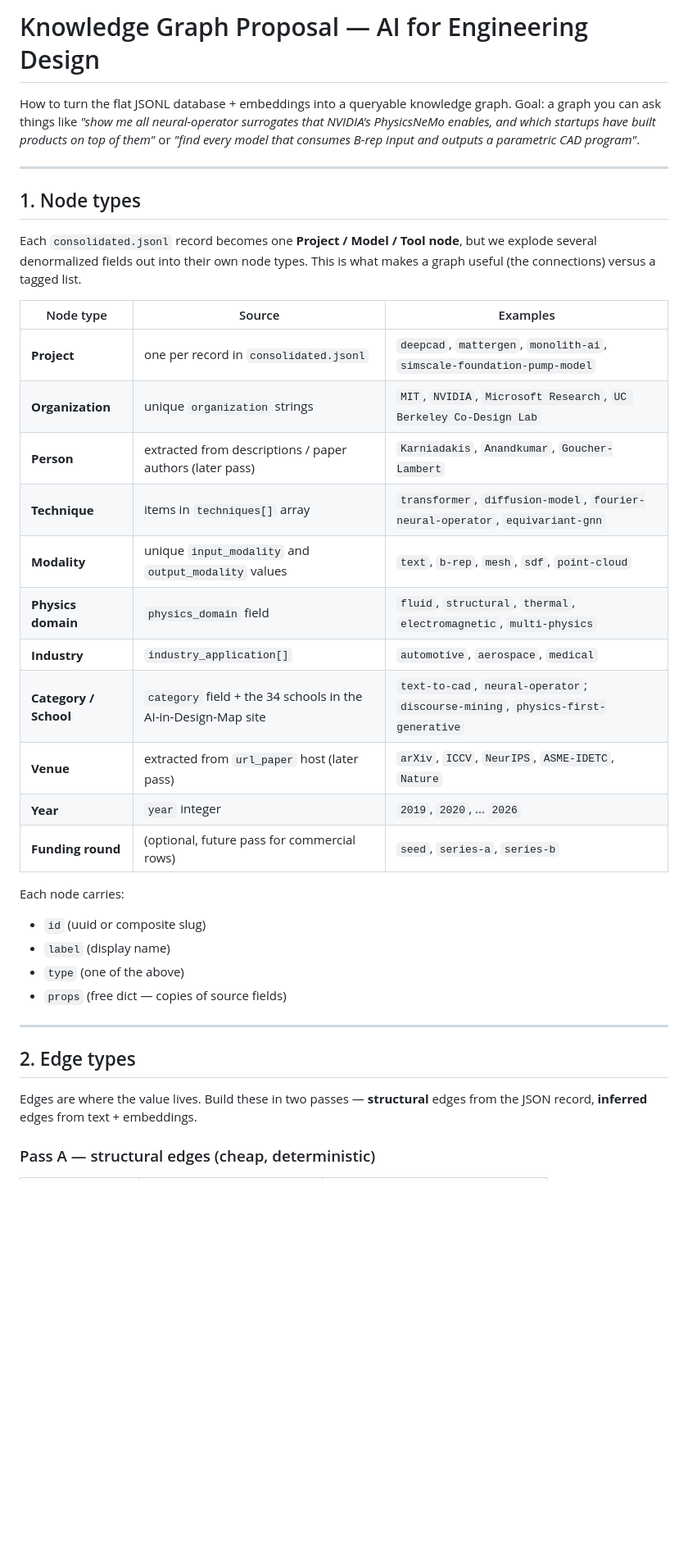
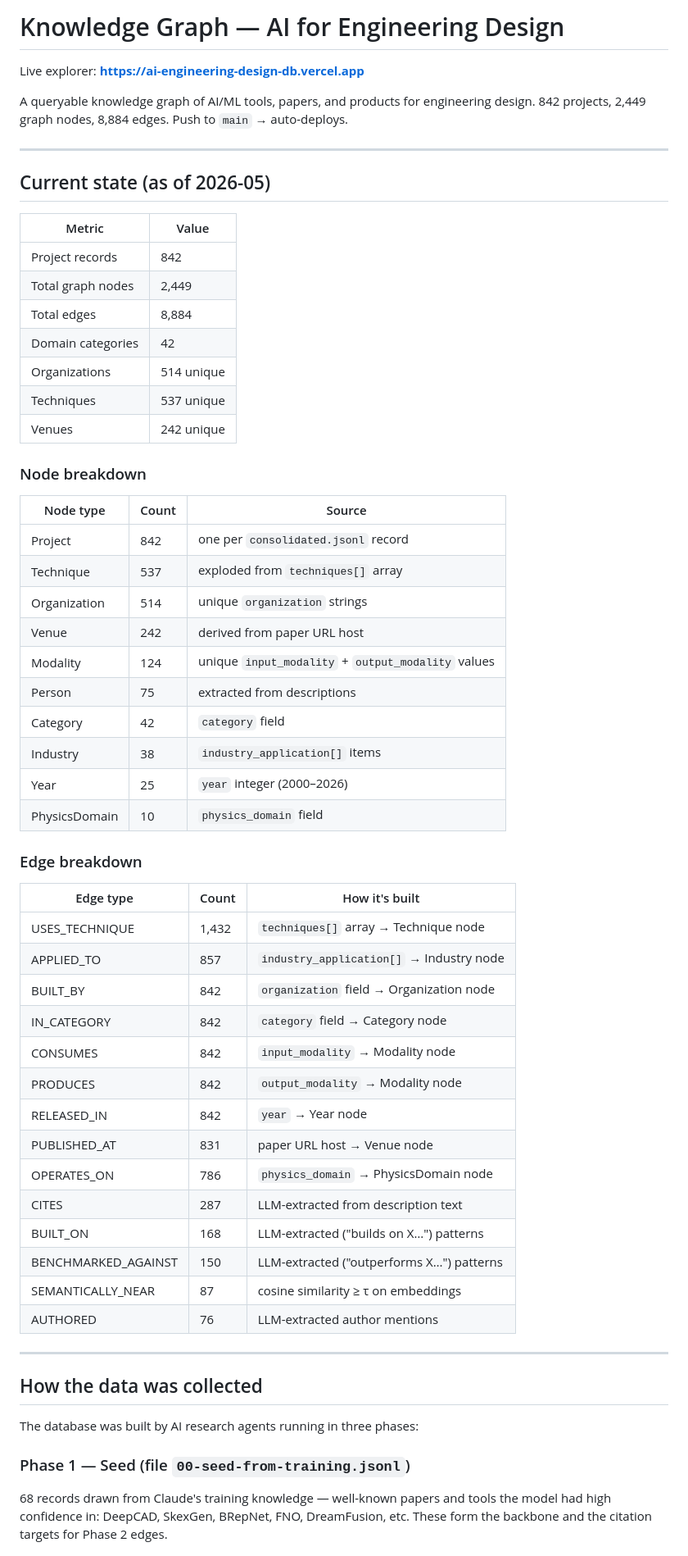
Before and after one commit to douglaspmcgowan/ai-engineering-design-db, a Markdown page: KNOWLEDGE-GRAPH.md, the part around one of its changes. Shown at 82% size. Rendered like a GitHub page; blank space fills up the shorter version.

```diff
--- a/KNOWLEDGE-GRAPH.md
+++ b/KNOWLEDGE-GRAPH.md
@@ -1,38 +1,63 @@
-# Knowledge Graph Proposal — AI for Engineering Design
+# Knowledge Graph — AI for Engineering Design
 
-How to turn the flat JSONL database + embeddings into a queryable knowledge graph. Goal: a graph you can ask things like *"show me all neural-operator surrogates that NVIDIA's PhysicsNeMo enables, and which startups have built products on top of them"* or *"find every model that consumes B-rep input and outputs a parametric CAD program"*.
+Live explorer: **https://ai-engineering-design-db.vercel.app**
+
+A queryable knowledge graph of AI/ML tools, papers, and products for engineering design. 842 projects, 2,449 graph nodes, 8,884 edges. Push to `main` → auto-deploys.
 
 ---
 
-## 1. Node types
+## Current state (as of 2026-05)
 
-Each `consolidated.jsonl` record becomes one **Project / Model / Tool node**, but we explode several denormalized fields out into their own node types. This is what makes a graph useful (the connections) versus a tagged list.
+| Metric | Value |
+|--------|-------|
+| Project records | 842 |
+| Total graph nodes | 2,449 |
+| Total edges | 8,884 |
+| Domain categories | 42 |
+| Organizations | 514 unique |
+| Techniques | 537 unique |
+| Venues | 242 unique |
 
-| Node type | Source | Examples |
-| --- | --- | --- |
-| **Project** | one per record in `consolidated.jsonl` | `deepcad`, `mattergen`, `monolith-ai`, `simscale-foundation-pump-model` |
-| **Organization** | unique `organization` strings | `MIT`, `NVIDIA`, `Microsoft Research`, `UC Berkeley Co-Design Lab` |
-| **Person** | extracted from descriptions / paper authors (later pass) | `Karniadakis`, `Anandkumar`, `Goucher-Lambert` |
-| **Technique** | items in `techniques[]` array | `transformer`, `diffusion-model`, `fourier-neural-operator`, `equivariant-gnn` |
-| **Modality** | unique `input_modality` and `output_modality` values | `text`, `b-rep`, `mesh`, `sdf`, `point-cloud` |
-| **Physics domain** | `physics_domain` field | `fluid`, `structural`, `thermal`, `electromagnetic`, `multi-physics` |
-| **Industry** | `industry_application[]` | `automotive`, `aerospace`, `medical` |
-| **Category / School** | `category` field + the 34 schools in the AI-in-Design-Map site | `text-to-cad`, `neural-operator`; `discourse-mining`, `physics-first-generative` |
-| **Venue** | extracted from `url_paper` host (later pass) | `arXiv`, `ICCV`, `NeurIPS`, `ASME-IDETC`, `Nature` |
-| **Year** | `year` integer | `2019`, `2020`, ... `2026` |
-| **Funding round** | (optional, future pass for commercial rows) | `seed`, `series-a`, `series-b` |
+### Node breakdown
 
-Each node carries:
-- `id` (uuid or composite slug)
-- `label` (display name)
-- `type` (one of the above)
-- `props` (free dict — copies of source fields)
+| Node type | Count | Source |
+|-----------|-------|--------|
+| Project | 842 | one per `consolidated.jsonl` record |
+| Technique | 537 | exploded from `techniques[]` array |
+| Organization | 514 | unique `organization` strings |
+| Venue | 242 | derived from paper URL host |
+| Modality | 124 | unique `input_modality` + `output_modality` values |
+| Person | 75 | extracted from descriptions |
+| Category | 42 | `category` field |
+| Industry | 38 | `industry_application[]` items |
+| Year | 25 | `year` integer (2000–2026) |
+| PhysicsDomain | 10 | `physics_domain` field |
+
+### Edge breakdown
+
+| Edge type | Count | How it's built |
+|-----------|-------|----------------|
+| USES_TECHNIQUE | 1,432 | `techniques[]` array → Technique node |
+| APPLIED_TO | 857 | `industry_application[]` → Industry node |
+| BUILT_BY | 842 | `organization` field → Organization node |
+| IN_CATEGORY | 842 | `category` field → Category node |
+| CONSUMES | 842 | `input_modality` → Modality node |
+| PRODUCES | 842 | `output_modality` → Modality node |
+| RELEASED_IN | 842 | `year` → Year node |
+| PUBLISHED_AT | 831 | paper URL host → Venue node |
+| OPERATES_ON | 786 | `physics_domain` → PhysicsDomain node |
+| CITES | 287 | LLM-extracted from description text |
+| BUILT_ON | 168 | LLM-extracted ("builds on X…") patterns |
+| BENCHMARKED_AGAINST | 150 | LLM-extracted ("outperforms X…") patterns |
+| SEMANTICALLY_NEAR | 87 | cosine similarity ≥ τ on embeddings |
+| AUTHORED | 76 | LLM-extracted author mentions |
 
 ---
 
-## 2. Edge types
+## How the data was collected
 
-Edges are where the value lives. Build these in two passes — **structural** edges from the JSON record, **inferred** edges from text + embeddings.
+The database was built by AI research agents running in three phases:
 
-### Pass A — structural edges (cheap, deterministic)
+### Phase 1 — Seed (file `00-seed-from-training.jsonl`)
+68 records drawn from Claude's training knowledge — well-known papers and tools the model had high confidence in: DeepCAD, SkexGen, BRepNet, FNO, DreamFusion, etc. These form the backbone and the citation targets for Phase 2 edges.
 
```
Also changed, not shown: other parts of KNOWLEDGE-GRAPH.md (+105 -73 lines).
